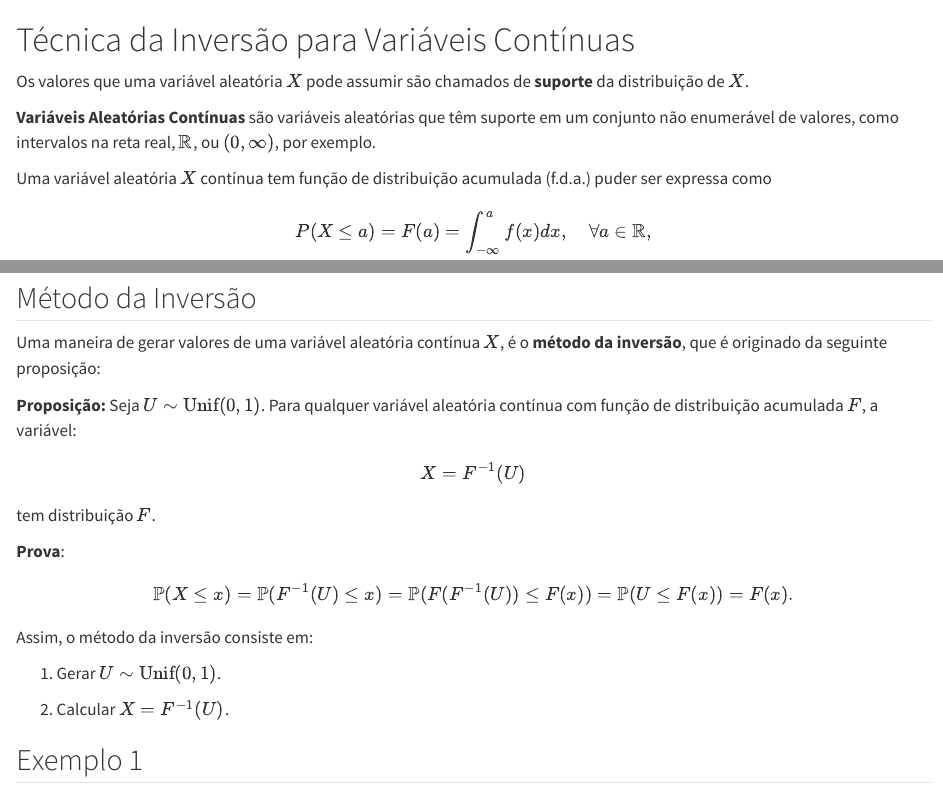
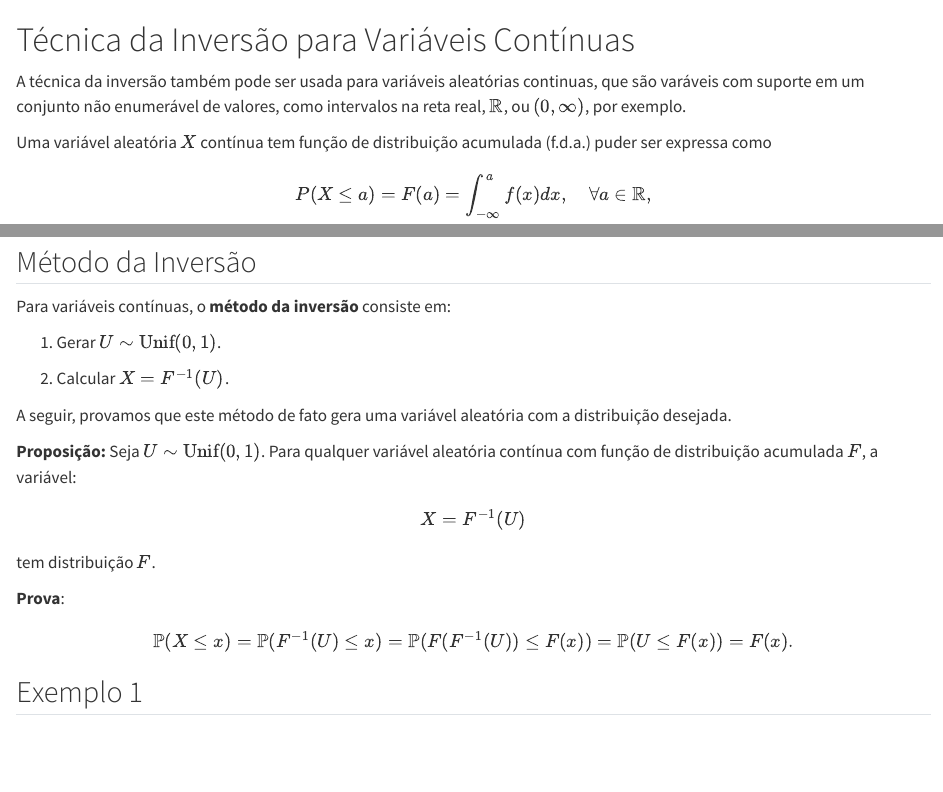
Before and after one commit to thiagorr162/prog-estat, a Quarto document (4_continuous_inversion.qmd): the page in a window 1100 px wide, from its top, and a second part further down, joined at a grey line. Rendered offline with R 4.5, knitr and Pandoc in place of Quarto, with nearby package versions; code that draws random numbers runs with fixed seeds of ours; long lines of code are wrapped.

Commit message:
inversao

```diff
--- a/4_continuous_inversion.qmd
+++ b/4_continuous_inversion.qmd
@@ -1,8 +1,6 @@
 # Técnica da Inversão para Variáveis Contínuas
 
-Os valores que uma variável aleatória $X$ pode assumir são chamados de **suporte** da distribuição de $X$.
-
-**Variáveis Aleatórias Contínuas** são variáveis aleatórias que têm suporte em um conjunto não enumerável de valores, como intervalos na reta real, $\mathbb{R}$, ou $(0,\infty)$, por exemplo.
+A técnica da inversão também pode ser usada para variáveis aleatórias continuas, que são varáveis com suporte em um conjunto não enumerável de valores, como intervalos na reta real, $\mathbb{R}$, ou $(0,\infty)$, por exemplo.
 
 Uma variável aleatória $X$ contínua tem  função de distribuição acumulada (f.d.a.) puder ser expressa como
 $$
@@ -100,7 +98,14 @@ plt.show()
 
 ## Método da Inversão
 
-Uma maneira de gerar valores de uma variável aleatória contínua $X$, é o **método da inversão**, que  é originado da  seguinte proposição:
+Para variáveis contínuas,  o **método da inversão**
+consiste em:
+
+1. Gerar $U \sim \text{Unif}(0,1)$.
+
+2. Calcular $X = F^{-1}(U)$.
+
+A seguir, provamos que este método de fato gera uma variável aleatória com a distribuição desejada.
 
 **Proposição:**
 Seja $U \sim \text{Unif}(0,1)$. Para qualquer variável aleatória contínua com função de distribuição acumulada $F$, a variável:
@@ -114,11 +119,7 @@ $$
 \mathbb{P}(X \leq x) = \mathbb{P}(F^{-1}(U) \leq x) = \mathbb{P}(F(F^{-1}(U)) \leq F(x)) = \mathbb{P}(U \leq F(x)) = F(x).
 $$
 
-Assim, o método da inversão consiste em:
 
-1. Gerar $U \sim \text{Unif}(0,1)$.
-
-2. Calcular $X = F^{-1}(U)$.
 
 ## Exemplo 1
 
```
Also changed, not shown: 1 other file.
